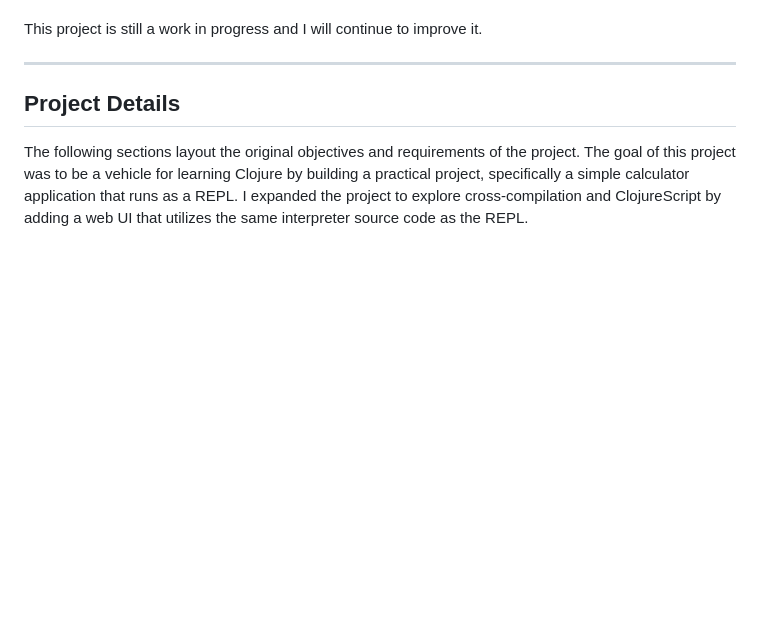
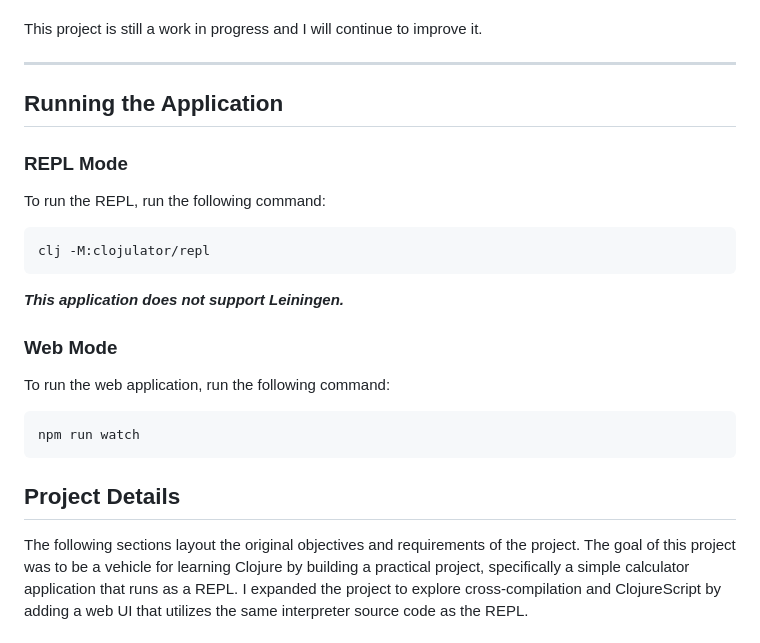
Before and after one commit to andrewleverette/clojulator, a Markdown page: README.md, the part around the change. GitHub-like rendering; blank space fills up the shorter version.

````diff
--- a/README.md
+++ b/README.md
@@ -14,6 +14,27 @@ As a learning project, this application is not intended to be a complete, fully
 This project is still a work in progress and I will continue to improve it.
 
 ---
+
+## Running the Application
+
+### REPL Mode
+
+To run the REPL, run the following command:
+
+```bash
+clj -M:clojulator/repl
+```
+
+***This application does not support Leiningen.***
+
+### Web Mode
+
+To run the web application, run the following command:
+
+```bash
+npm run watch
+```
+
 
 ## Project Details
 
````
